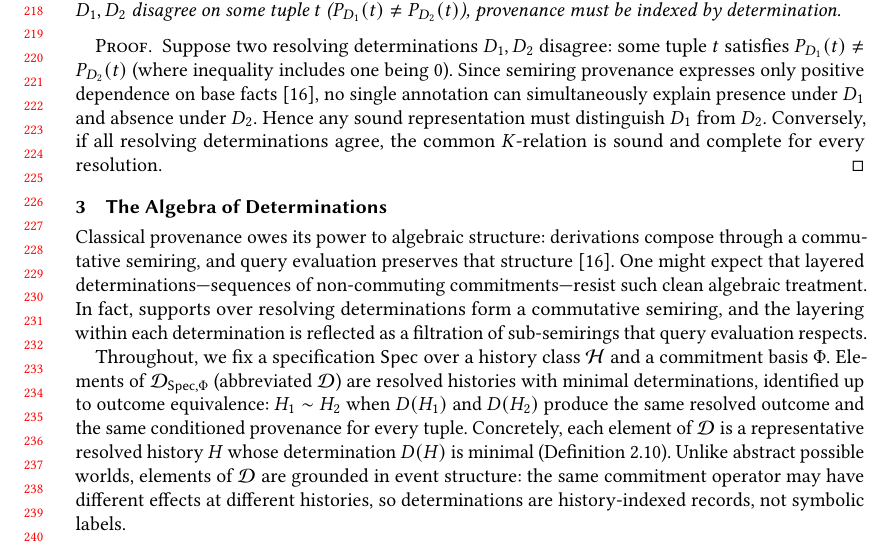
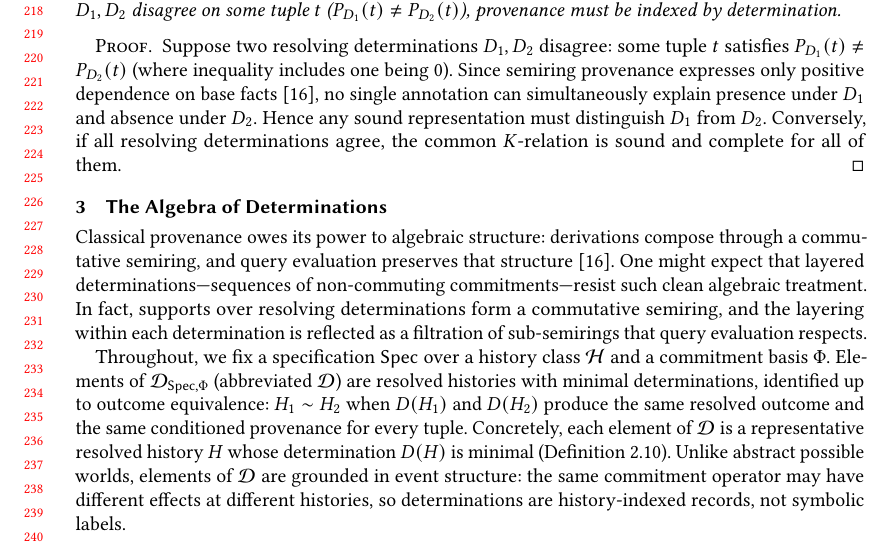
Before and after one commit to jhellerstein/provenance, a LaTeX paper (main.tex): part of page 5 of 38, cut so that both start at the same text. Compiled offline with pdfLaTeX.

Commit message:
Fix orphan 'resolution' in Thm 2.1 proof

```diff
--- a/main.tex
+++ b/main.tex
@@ -484,7 +484,7 @@ resolved---when incompatible outcomes coexist.
   simultaneously explain presence under $D_1$ and absence under $D_2$.
   Hence any sound representation must distinguish $D_1$ from $D_2$.
   Conversely, if all resolving determinations agree, the common
-  $K$-relation is sound and complete for every resolution.
+  $K$-relation is sound and complete for all of them.
 \end{proof}
 
 %% ================================================================
```
